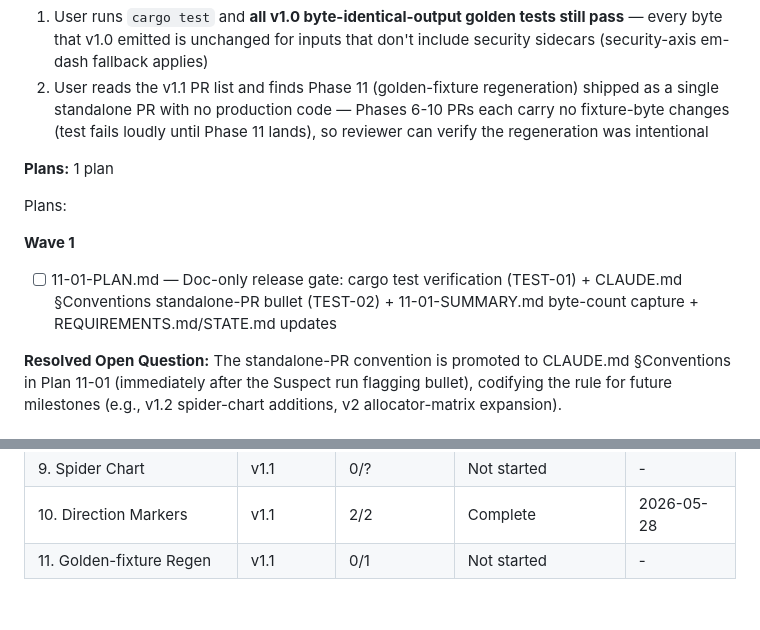
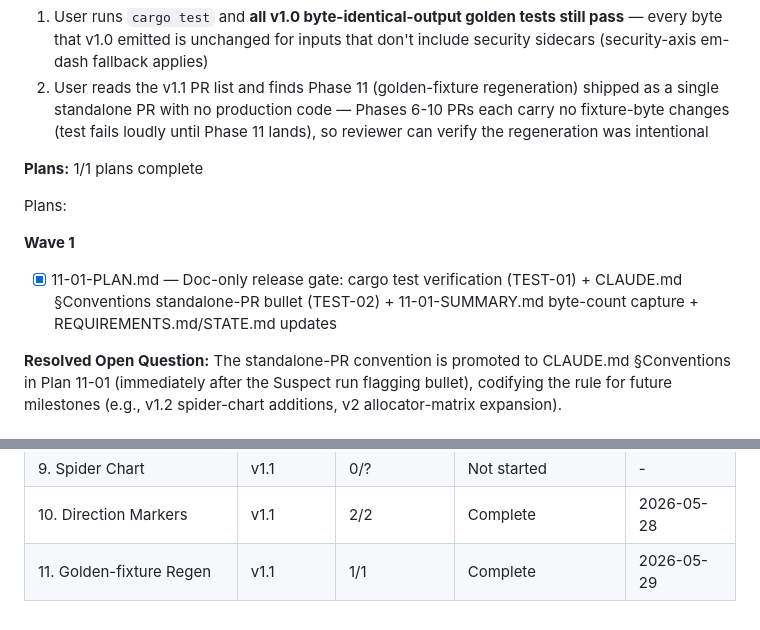
Before and after one commit to marccarre/rust-benchmark-glibc-musl-mimalloc, a Markdown page: .planning/ROADMAP.md, 2 parts joined by grey strips. Rendered like a GitHub page.

Commit message:
docs(11): update tracking after wave 1
Co-Authored-By: Claude Opus 4.7 <noreply@anthropic.com>

```diff
--- a/.planning/ROADMAP.md
+++ b/.planning/ROADMAP.md
@@ -149,13 +149,13 @@ Plans:
   1. User runs `cargo test` and **all v1.0 byte-identical-output golden tests still pass** — every byte that v1.0 emitted is unchanged for inputs that don't include security sidecars (security-axis em-dash fallback applies)
   2. User reads the v1.1 PR list and finds Phase 11 (golden-fixture regeneration) shipped as a single standalone PR with no production code — Phases 6-10 PRs each carry no fixture-byte changes (test fails loudly until Phase 11 lands), so reviewer can verify the regeneration was intentional
 
-**Plans:** 1 plan
+**Plans:** 1/1 plans complete
 
 Plans:
 
 **Wave 1**
 
-- [ ] 11-01-PLAN.md — Doc-only release gate: cargo test verification (TEST-01) + CLAUDE.md §Conventions standalone-PR bullet (TEST-02) + 11-01-SUMMARY.md byte-count capture + REQUIREMENTS.md/STATE.md updates
+- [x] 11-01-PLAN.md — Doc-only release gate: cargo test verification (TEST-01) + CLAUDE.md §Conventions standalone-PR bullet (TEST-02) + 11-01-SUMMARY.md byte-count capture + REQUIREMENTS.md/STATE.md updates
 
 **Resolved Open Question:** The standalone-PR convention is promoted to CLAUDE.md §Conventions in Plan 11-01 (immediately after the Suspect run flagging bullet), codifying the rule for future milestones (e.g., v1.2 spider-chart additions, v2 allocator-matrix expansion).
 
@@ -202,4 +202,4 @@ Plans:
 | 8. Per-cell Artifacts | v1.1 | 0/2 | Not started | - |
 | 9. Spider Chart | v1.1 | 0/? | Not started | - |
 | 10. Direction Markers | v1.1 | 2/2 | Complete    | 2026-05-28 |
-| 11. Golden-fixture Regen | v1.1 | 0/1 | Not started | - |
+| 11. Golden-fixture Regen | v1.1 | 1/1 | Complete   | 2026-05-29 |
```
